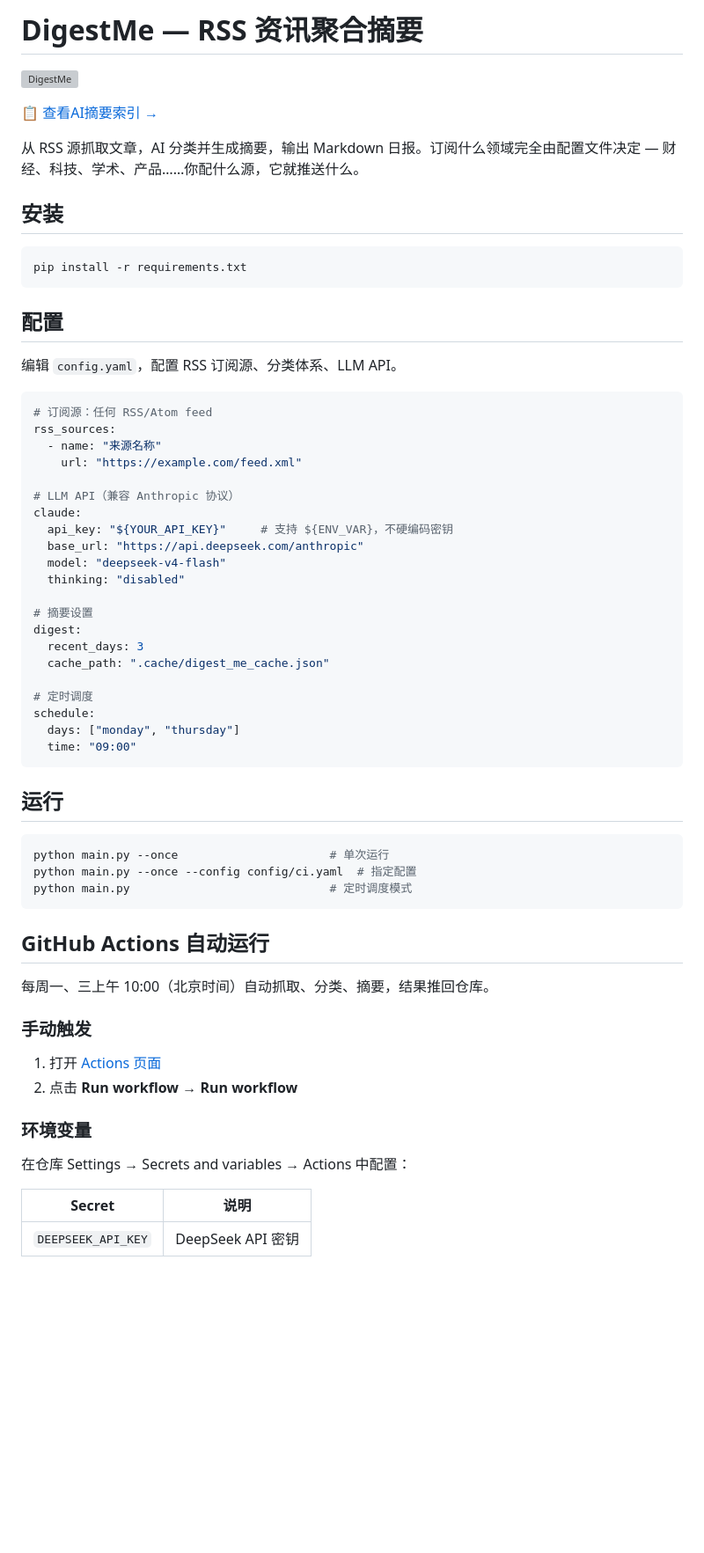
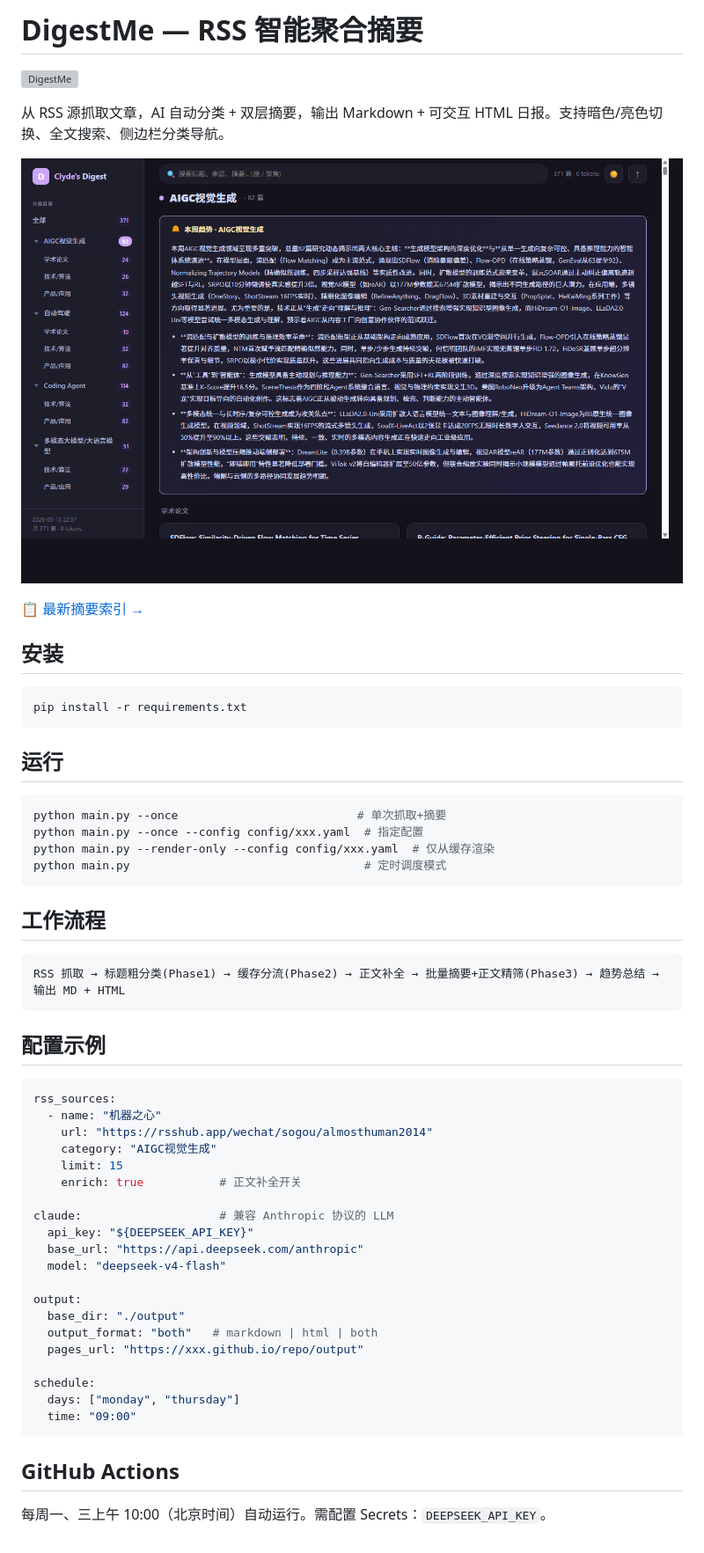
Before and after one commit to aphroditee666/DigestMe, a Markdown page: README.md, the part around the change. Shown: that part at 88% size. Rendered like a GitHub page; pictures changed too: docs/screenshot.png (added); blank space fills up the shorter version; grey boxes are pictures that could not be loaded.

Commit message:
Update README with screenshot and project overview

````diff
--- a/README.md
+++ b/README.md
@@ -1,10 +1,12 @@
-# DigestMe — RSS 资讯聚合摘要
+# DigestMe — RSS 智能聚合摘要
 
 [![DigestMe](https://github.com/aphroditee666/DigestMe/actions/workflows/digest.yml/badge.svg)](https://github.com/aphroditee666/DigestMe/actions/workflows/digest.yml)
 
-📋 [查看AI摘要索引 →](output/README.md)
+从 RSS 源抓取文章，AI 自动分类 + 双层摘要，输出 Markdown + 可交互 HTML 日报。支持暗色/亮色切换、全文搜索、侧边栏分类导航。
 
-从 RSS 源抓取文章，AI 分类并生成摘要，输出 Markdown 日报。订阅什么领域完全由配置文件决定 — 财经、科技、学术、产品……你配什么源，它就推送什么。
+![screenshot](docs/screenshot.png)
+
+📋 [最新摘要索引 →](output/README.md)
 
 ## 安装
 
@@ -12,55 +14,46 @@
 pip install -r requirements.txt
 ```
 
-## 配置
+## 运行
 
-编辑 `config.yaml`，配置 RSS 订阅源、分类体系、LLM API。
+```bash
+python main.py --once                          # 单次抓取+摘要
+python main.py --once --config config/xxx.yaml  # 指定配置
+python main.py --render-only --config config/xxx.yaml  # 仅从缓存渲染
+python main.py                                  # 定时调度模式
+```
+
+## 工作流程
+
+```
+RSS 抓取 → 标题粗分类(Phase1) → 缓存分流(Phase2) → 正文补全 → 批量摘要+正文精筛(Phase3) → 趋势总结 → 输出 MD + HTML
+```
+
+## 配置示例
 
 ```yaml
-# 订阅源：任何 RSS/Atom feed
 rss_sources:
-  - name: "来源名称"
-    url: "https://example.com/feed.xml"
+  - name: "机器之心"
+    url: "https://rsshub.app/wechat/sogou/almosthuman2014"
+    category: "AIGC视觉生成"
+    limit: 15
+    enrich: true           # 正文补全开关
 
-# LLM API（兼容 Anthropic 协议）
-claude:
-  api_key: "${YOUR_API_KEY}"     # 支持 ${ENV_VAR}，不硬编码密钥
+claude:                    # 兼容 Anthropic 协议的 LLM
+  api_key: "${DEEPSEEK_API_KEY}"
   base_url: "https://api.deepseek.com/anthropic"
   model: "deepseek-v4-flash"
-  thinking: "disabled"
 
-# 摘要设置
-digest:
-  recent_days: 3
-  cache_path: ".cache/digest_me_cache.json"
+output:
+  base_dir: "./output"
+  output_format: "both"   # markdown | html | both
+  pages_url: "https://xxx.github.io/repo/output"
 
-# 定时调度
 schedule:
   days: ["monday", "thursday"]
   time: "09:00"
 ```
 
-## 运行
+## GitHub Actions
 
-```bash
-python main.py --once                      # 单次运行
-python main.py --once --config config/ci.yaml  # 指定配置
-python main.py                             # 定时调度模式
-```
-
-## GitHub Actions 自动运行
-
-每周一、三上午 10:00（北京时间）自动抓取、分类、摘要，结果推回仓库。
-
-### 手动触发
-
-1. 打开 [Actions 页面](https://github.com/aphroditee666/DigestMe/actions/workflows/digest.yml)
-2. 点击 **Run workflow** → **Run workflow**
-
-### 环境变量
-
-在仓库 Settings → Secrets and variables → Actions 中配置：
-
-| Secret | 说明 |
-|---|---|
-| `DEEPSEEK_API_KEY` | DeepSeek API 密钥 |
+每周一、三上午 10:00（北京时间）自动运行。需配置 Secrets：`DEEPSEEK_API_KEY`。
````
